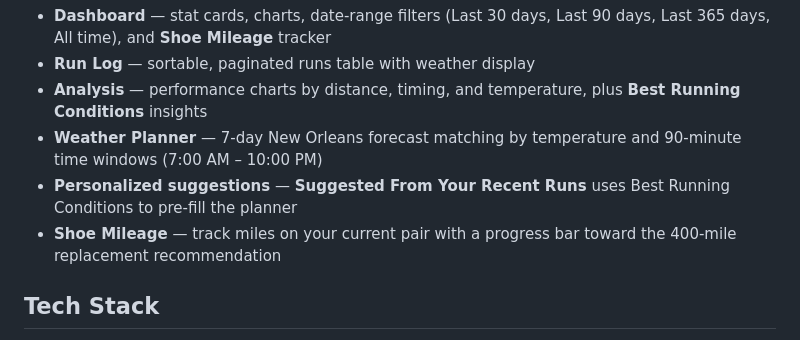
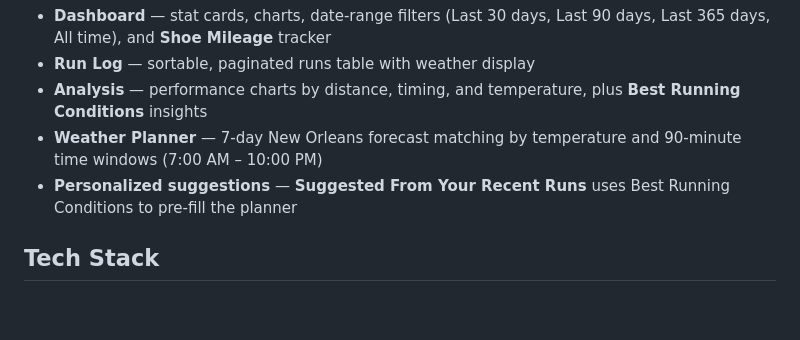
Before and after one commit to steckwilliam/runtracker, a Markdown page: README.md, the part around the change. Rendered like a GitHub page; blank space fills up the shorter version.

```diff
--- a/README.md
+++ b/README.md
@@ -15,7 +15,6 @@ The current version includes a filterable running dashboard, a full run history
 - **Analysis** — performance charts by distance, timing, and temperature, plus **Best Running Conditions** insights
 - **Weather Planner** — 7-day New Orleans forecast matching by temperature and 90-minute time windows (7:00 AM – 10:00 PM)
 - **Personalized suggestions** — **Suggested From Your Recent Runs** uses Best Running Conditions to pre-fill the planner
-- **Shoe Mileage** — track miles on your current pair with a progress bar toward the 400-mile replacement recommendation
 
 ## Tech Stack
 
```
